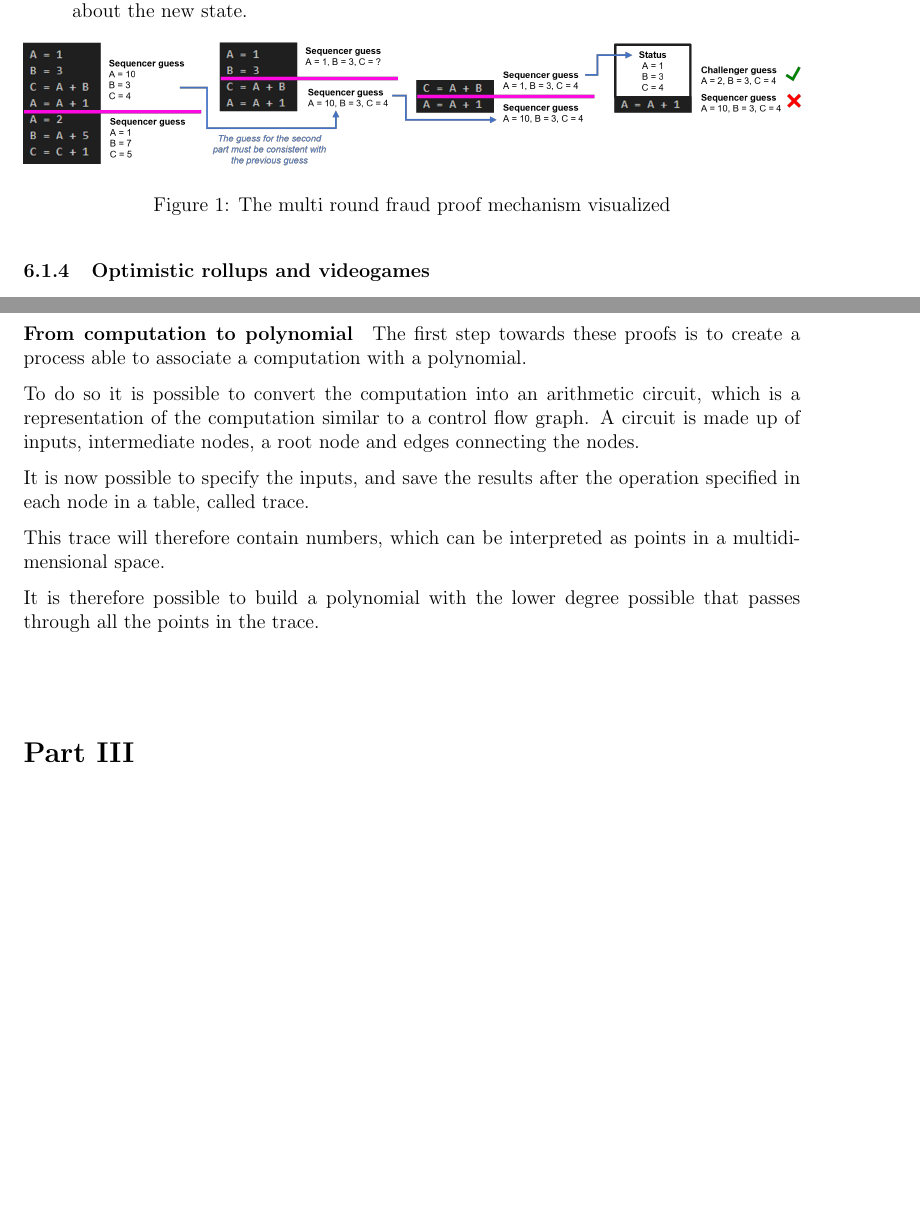
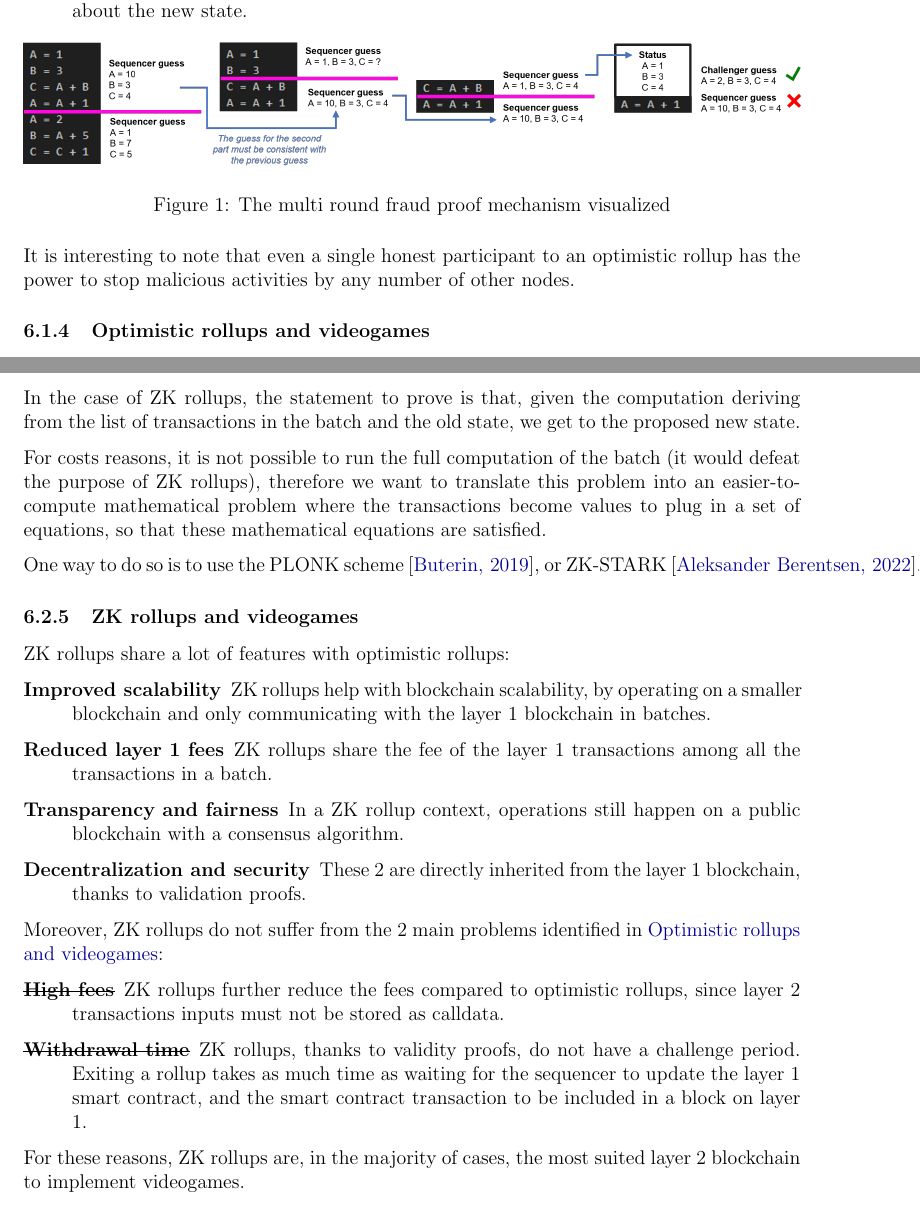
Before and after one commit to Lapo9/Layer-2-Blockchains-for-Videogames, a LaTeX document (Latex/Layer 2 blockchains for videogames.tex): two parts of pages 13 and 16 of 17 before the commit and two parts of pages 13 and 16 of 19 after it, joined at a grey line, cut so that both start at the same text, the shorter picture padded with empty space. Compiled offline with pdfLaTeX.

Commit message:
Finished ZK rollups

```diff
--- a/Latex/Layer 2 blockchains for videogames.tex
+++ b/Latex/Layer 2 blockchains for videogames.tex
@@ -1,9 +1,13 @@
 \documentclass[12pt]{article}
+
+
 \usepackage{graphicx} %for pictures
 \usepackage{listings} %for code blocks
-\usepackage{hyperref} %for hyperlink in ref and cite
-\usepackage{fullpage}
-\usepackage{parskip}
+\usepackage[colorlinks=true, linkcolor=darkblue, anchorcolor=darkblue, citecolor=darkblue, urlcolor=darkblue]{hyperref} %for hyperlink in ref and cite
+\usepackage{fullpage} %for smaller margins in the page
+\usepackage{parskip} %for spacing between paragraphs
+\usepackage{soul} %for strikethrougs
+\usepackage{nameref} %for references with names
 
 \graphicspath{ {../pics/} }
 
@@ -349,3 +354,4 @@ At this point, the challenging period begins, and other users can send fraud pro
     \label{figure:multi_round_fraud_proof}
 \end{figure}
 
+It is interesting to note that even a single honest participant to an optimistic rollup has the power to stop malicious activities by any number of other nodes.
@@ -410,2 +417,3 @@ When the smart contract receives the batch, it will execute the validity proof,
 
 \subsubsection{Intuition on the validity proofs} \label{subsubsection:iotvp}
+Validity proofs are complex cryptographic objects that allow to demonstrate the truthfulness of a statement based on a computation in way less time than executing the full computation.
@@ -413,17 +420,26 @@ Validity proofs are complex cryptographic objects which allow to demonstrate the
 
-\paragraph{From computation to polynomial}
-The first step towards these proofs is to create a process able to associate a computation with a polynomial.
+In the case of ZK rollups, the statement to prove is that, given the computation deriving from the list of transactions in the batch and the old state, we get to the proposed new state.
 
-To do so it is possible to convert the computation into an arithmetic circuit, which is a representation of the computation similar to a control flow graph. A circuit is made up of inputs, intermediate nodes, a root node and edges connecting the nodes.
+For costs reasons, it is not possible to run the full computation of the batch (it would defeat the purpose of ZK rollups), therefore we want to translate this problem into an easier-to-compute mathematical problem where the transactions become values to plug in a set of equations, so that these mathematical equations are satisfied.
 
-It is now possible to specify the inputs, and save the results after the operation specified in each node in a table, called trace.
+One way to do so is to use the PLONK scheme \cite{plonk}, or ZK-STARK \cite{zk-stark}.
 
-This trace will therefore contain numbers, which can be interpreted as points in a multidimensional space.
+\subsubsection{ZK rollups and videogames} \label{subsubsection:zkrav}
+ZK rollups share a lot of features with optimistic rollups:
+\begin{description}
+    \item[Improved scalability] ZK rollups help with blockchain scalability, by operating on a smaller blockchain and only communicating with the layer 1 blockchain in batches.
+    \item[Reduced layer 1 fees] ZK rollups share the fee of the layer 1 transactions among all the transactions in a batch.
+    \item[Transparency and fairness] In a ZK rollup context, operations still happen on a public blockchain with a consensus algorithm.
+    \item[Decentralization and security] These 2 are directly inherited from the layer 1 blockchain, thanks to validation proofs.
+\end{description}
 
-It is therefore possible to build a polynomial with the lower degree possible that passes through all the points in the trace.
+Moreover, ZK rollups do not suffer from the 2 main problems identified in \nameref{subsubsection:orav}:
+\begin{description}
+    \item[\st{High fees}] ZK rollups further reduce the fees compared to optimistic rollups, since layer 2 transactions inputs must not be stored as calldata.
+    \item[\st{Withdrawal time}] ZK rollups, thanks to validity proofs, do not have a challenge period. Exiting a rollup takes as much time as waiting for the sequencer to update the layer 1 smart contract, and the smart contract transaction to be included in a block on layer 1.
+\end{description}
 
-\paragraph{}
-
+For these reasons, ZK rollups are, in the majority of cases, the most suited layer 2 blockchain to implement videogames.
 
 \part{Appendix} \label{part:appendix}
 \section{Merkle trees} \label{section:merkle_trees}
```
Also changed, not shown: Latex/biblio.bib (+14 -0 lines), Latex/Layer 2 blockchains for videogames.bbl, Latex/Layer 2 blockchains for videogames.pdf, Latex/Layer 2 blockchains for videogames.tex (17 more changed lines), 8 other files.
